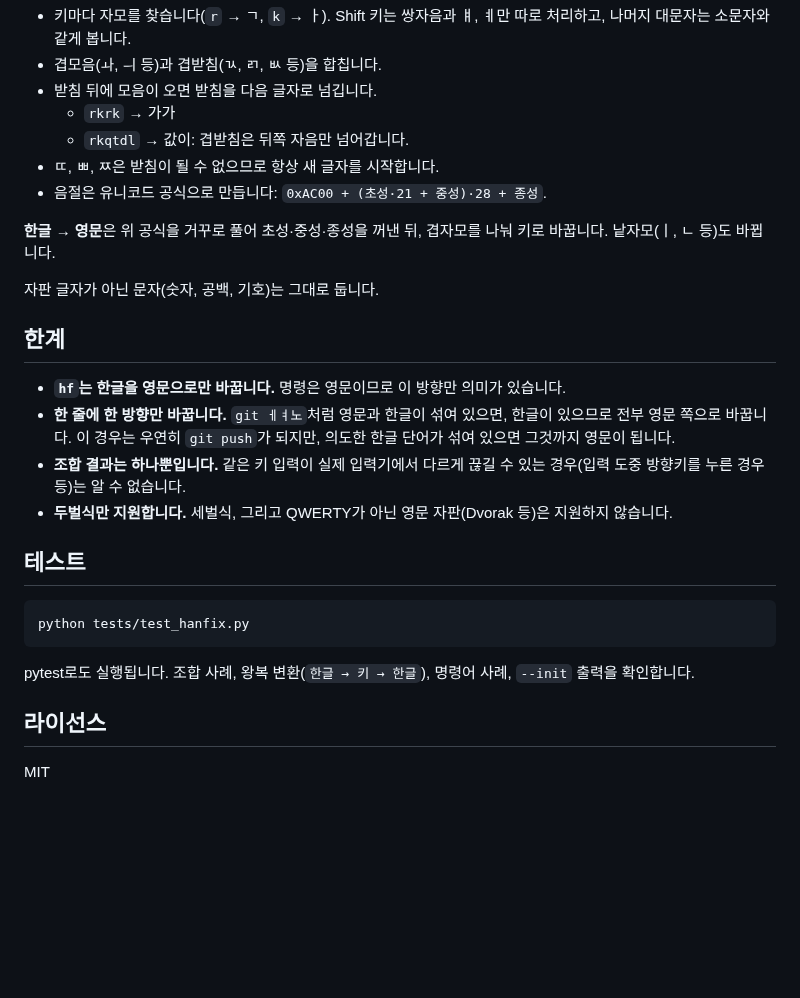
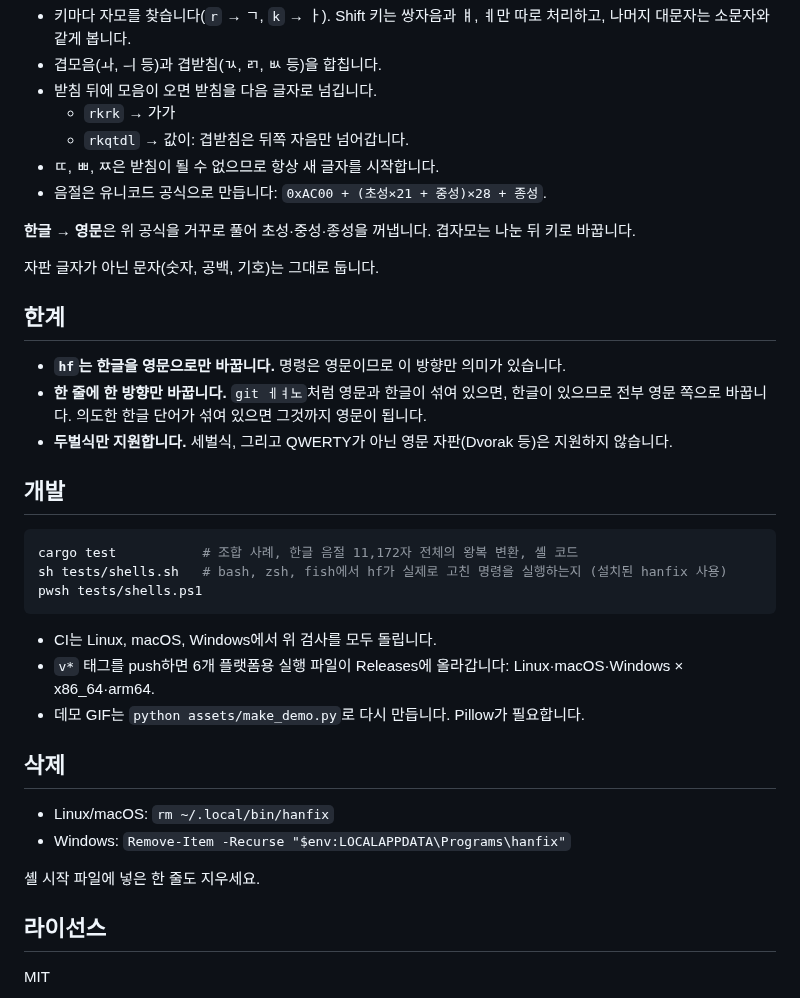
Before and after one commit to NaNIsaac/hanfix, a Markdown page: README.md, the part around one of its changes. Drawn GitHub-style; blank space fills up the shorter version.

````diff
--- a/README.md
+++ b/README.md
@@ -107,27 +154,36 @@ bind -x '"\eh": READLINE_LINE=$(hanfix "$READLINE_LINE"); READLINE_POINT=${#READ
   - `rkrk` → 가가
   - `rkqtdl` → 값이: 겹받침은 뒤쪽 자음만 넘어갑니다.
 - ㄸ, ㅃ, ㅉ은 받침이 될 수 없으므로 항상 새 글자를 시작합니다.
-- 음절은 유니코드 공식으로 만듭니다: `0xAC00 + (초성·21 + 중성)·28 + 종성`.
+- 음절은 유니코드 공식으로 만듭니다: `0xAC00 + (초성×21 + 중성)×28 + 종성`.
 
-**한글 → 영문**은 위 공식을 거꾸로 풀어 초성·중성·종성을 꺼낸 뒤, 겹자모를 나눠 키로 바꿉니다.
-낱자모(ㅣ, ㄴ 등)도 바뀝니다.
+**한글 → 영문**은 위 공식을 거꾸로 풀어 초성·중성·종성을 꺼냅니다. 겹자모는 나눈 뒤 키로 바꿉니다.
 
 자판 글자가 아닌 문자(숫자, 공백, 기호)는 그대로 둡니다.
 
 ## 한계
 
 - **`hf`는 한글을 영문으로만 바꿉니다.** 명령은 영문이므로 이 방향만 의미가 있습니다.
-- **한 줄에 한 방향만 바꿉니다.** `git ㅔㅕ노`처럼 영문과 한글이 섞여 있으면, 한글이 있으므로 전부 영문 쪽으로 바꿉니다. 이 경우는 우연히 `git push`가 되지만, 의도한 한글 단어가 섞여 있으면 그것까지 영문이 됩니다.
-- **조합 결과는 하나뿐입니다.** 같은 키 입력이 실제 입력기에서 다르게 끊길 수 있는 경우(입력 도중 방향키를 누른 경우 등)는 알 수 없습니다.
+- **한 줄에 한 방향만 바꿉니다.** `git ㅔㅕ노`처럼 영문과 한글이 섞여 있으면, 한글이 있으므로 전부 영문 쪽으로 바꿉니다. 의도한 한글 단어가 섞여 있으면 그것까지 영문이 됩니다.
 - **두벌식만 지원합니다.** 세벌식, 그리고 QWERTY가 아닌 영문 자판(Dvorak 등)은 지원하지 않습니다.
 
-## 테스트
+## 개발
 
-```
-python tests/test_hanfix.py
+```sh
+cargo test           # 조합 사례, 한글 음절 11,172자 전체의 왕복 변환, 셸 코드
+sh tests/shells.sh   # bash, zsh, fish에서 hf가 실제로 고친 명령을 실행하는지 (설치된 hanfix 사용)
+pwsh tests/shells.ps1
 ```
 
-pytest로도 실행됩니다. 조합 사례, 왕복 변환(`한글 → 키 → 한글`), 명령어 사례, `--init` 출력을 확인합니다.
+- CI는 Linux, macOS, Windows에서 위 검사를 모두 돌립니다.
+- `v*` 태그를 push하면 6개 플랫폼용 실행 파일이 Releases에 올라갑니다: Linux·macOS·Windows × x86_64·arm64.
+- 데모 GIF는 `python assets/make_demo.py`로 다시 만듭니다. Pillow가 필요합니다.
+
+## 삭제
+
+- Linux/macOS: `rm ~/.local/bin/hanfix`
+- Windows: `Remove-Item -Recurse "$env:LOCALAPPDATA\Programs\hanfix"`
+
+셸 시작 파일에 넣은 한 줄도 지우세요.
 
 ## 라이선스
 
````
Also changed, not shown: other parts of README.md (+90 -43 lines), assets/demo.gif (added), 14 other files.
